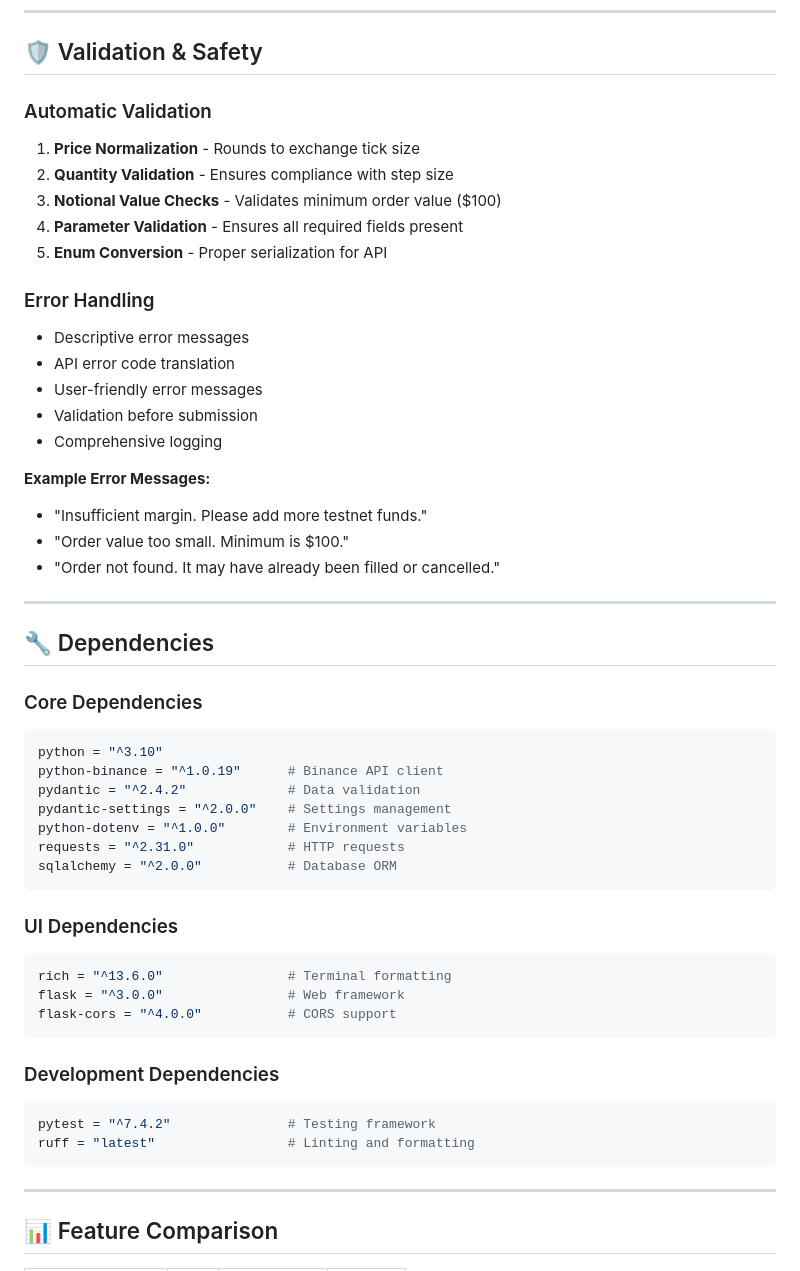
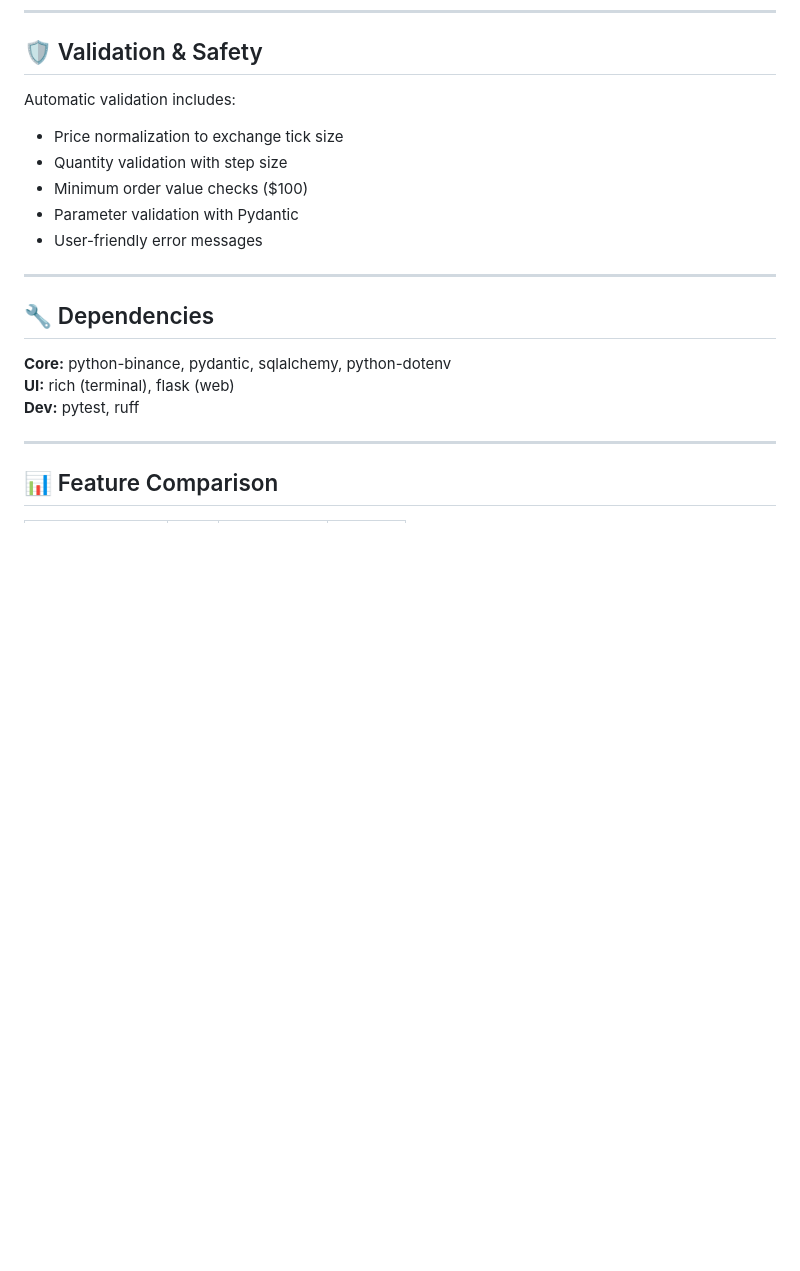
Before and after one commit to zacjactech/CTBot, a Markdown page: README.md, the part around one of its changes. Rendered like a GitHub page; blank space fills up the shorter version.

````diff
--- a/README.md
+++ b/README.md
@@ -451,57 +325,20 @@ ctbot/
 
 ## 🛡️ Validation & Safety
 
-### Automatic Validation
-
-1. **Price Normalization** - Rounds to exchange tick size
-2. **Quantity Validation** - Ensures compliance with step size
-3. **Notional Value Checks** - Validates minimum order value ($100)
-4. **Parameter Validation** - Ensures all required fields present
-5. **Enum Conversion** - Proper serialization for API
-
-### Error Handling
-
-- Descriptive error messages
-- API error code translation
+Automatic validation includes:
+- Price normalization to exchange tick size
+- Quantity validation with step size
+- Minimum order value checks ($100)
+- Parameter validation with Pydantic
 - User-friendly error messages
-- Validation before submission
-- Comprehensive logging
-
-**Example Error Messages:**
-- "Insufficient margin. Please add more testnet funds."
-- "Order value too small. Minimum is $100."
-- "Order not found. It may have already been filled or cancelled."
 
 ---
 
 ## 🔧 Dependencies
 
-### Core Dependencies
-
-```toml
-python = "^3.10"
-python-binance = "^1.0.19"      # Binance API client
-pydantic = "^2.4.2"             # Data validation
-pydantic-settings = "^2.0.0"    # Settings management
-python-dotenv = "^1.0.0"        # Environment variables
-requests = "^2.31.0"            # HTTP requests
-sqlalchemy = "^2.0.0"           # Database ORM
-```
-
-### UI Dependencies
-
-```toml
-rich = "^13.6.0"                # Terminal formatting
-flask = "^3.0.0"                # Web framework
-flask-cors = "^4.0.0"           # CORS support
-```
-
-### Development Dependencies
-
-```toml
-pytest = "^7.4.2"               # Testing framework
-ruff = "latest"                 # Linting and formatting
-```
+**Core:** python-binance, pydantic, sqlalchemy, python-dotenv
+**UI:** rich (terminal), flask (web)
+**Dev:** pytest, ruff
 
 ---
 
````
Also changed, not shown: other parts of README.md (+68 -256 lines).
